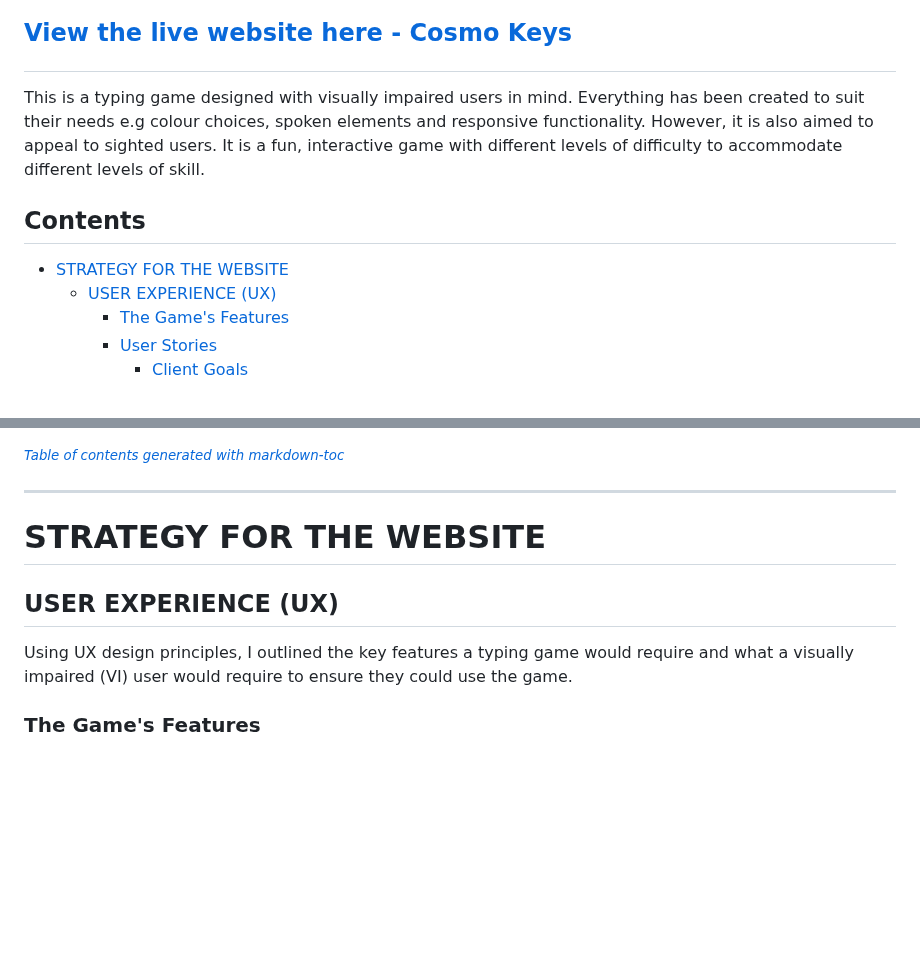
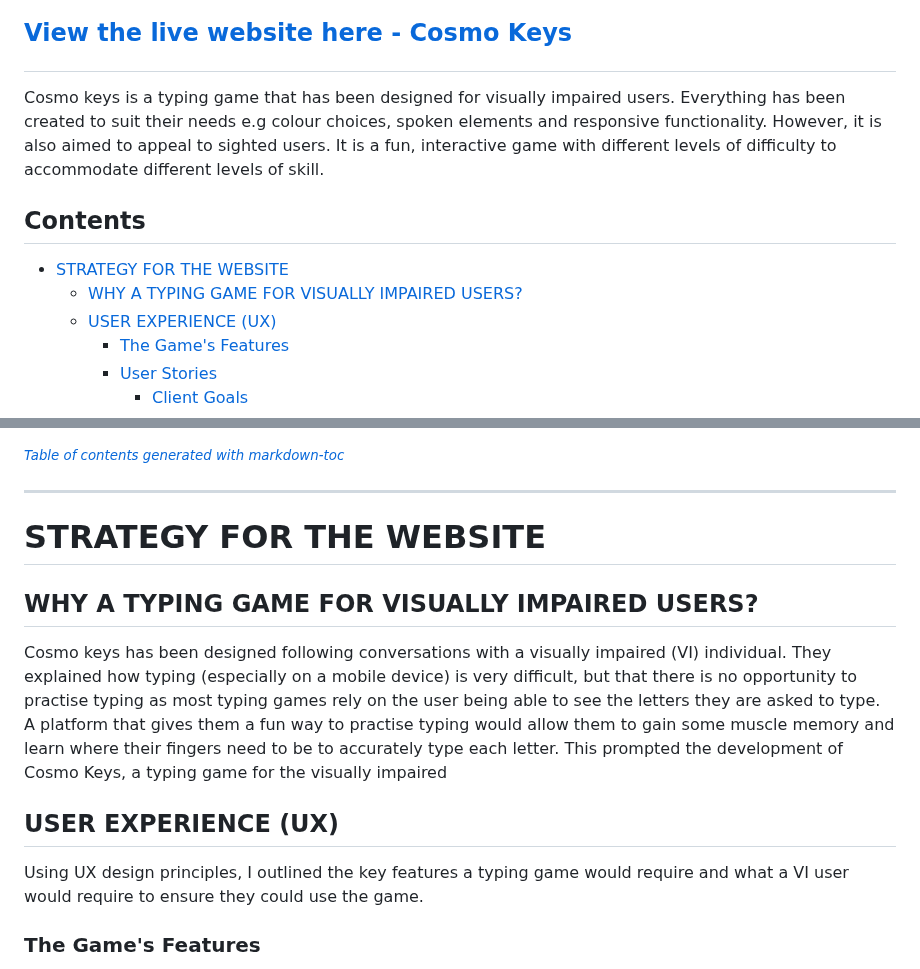
Before and after one commit to kosamad/Cosmo-Keys, a Markdown page: README.md, 2 parts joined by grey strips. GitHub-like rendering; blank space fills up the shorter version.

Commit message:
DOCS: why cosmo keys was developed ( + an update contents page)

```diff
--- a/README.md
+++ b/README.md
@@ -8,11 +8,13 @@
 
 </h2>
 
-This is a typing game designed with visually impaired users in mind. Everything has been created to suit their needs  e.g colour choices, spoken elements and responsive functionality. However, it is also aimed to appeal to sighted users. It is a fun, interactive game with different levels of difficulty to accommodate different levels of skill.
+
+Cosmo keys is a typing game that has been designed for visually impaired users. Everything has been created to suit their needs e.g colour choices, spoken elements and responsive functionality. However, it is also aimed to appeal to sighted users. It is a fun, interactive game with different levels of difficulty to accommodate different levels of skill.
 
 <h2>Contents</h2>
 
 - [STRATEGY FOR THE WEBSITE](#strategy-for-the-website)
+  * [WHY A TYPING GAME FOR VISUALLY IMPAIRED USERS?](#why-a-typing-game-for-visually-impaired-users-)
   * [USER EXPERIENCE (UX)](#user-experience--ux-)
     + [The Game's Features](#the-game-s-features)
     + [User Stories](#user-stories)
@@ -62,9 +64,13 @@ This is a typing game designed with visually impaired users in mind. Everything
 
 # STRATEGY FOR THE WEBSITE
 
+## WHY A TYPING GAME FOR VISUALLY IMPAIRED USERS?
+
+Cosmo keys has been designed following conversations with a visually impaired (VI) individual. They explained how typing (especially on a mobile device) is very difficult, but that there is no opportunity to practise typing as most typing games rely on the user being able to see the letters they are asked to type. A platform that gives them a fun way to practise typing would allow them to gain some muscle memory and learn where their fingers need to be to accurately type each letter. This prompted the development of Cosmo Keys, a typing game for the visually impaired
+
 ## USER EXPERIENCE (UX)
 
-Using UX design principles, I outlined the key features a typing game would require and what a visually impaired (VI) user would require to ensure they could use the game.
+Using UX design principles, I outlined the key features a typing game would require and what a VI user would require to ensure they could use the game.
 
 ### The Game's Features
 
```
